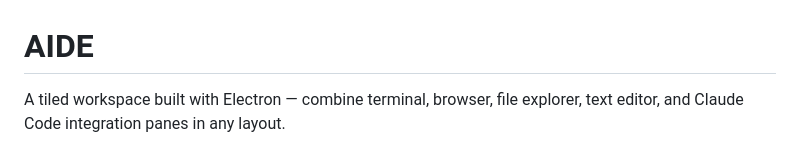
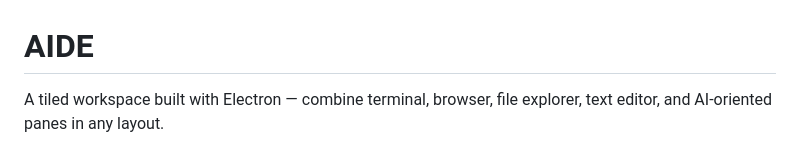
Before and after one commit to OS-SaaS-Apps/aide, a Markdown page: README.md, the part around the change. Rendered like a GitHub page.

Commit message:
correction readme

```diff
--- a/README.md
+++ b/README.md
@@ -1,6 +1,6 @@
 # AIDE
 
-A tiled workspace built with Electron — combine terminal, browser, file explorer, text editor, and Claude Code integration panes in any layout.
+A tiled workspace built with Electron — combine terminal, browser, file explorer, text editor, and AI-oriented panes in any layout.
 
 ![AIDE workspace with multiple open panes](docs/capture.png)
 
```
